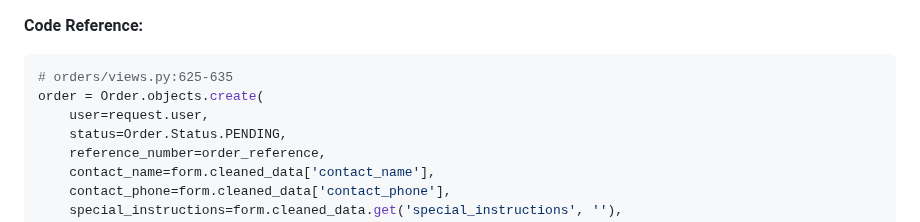
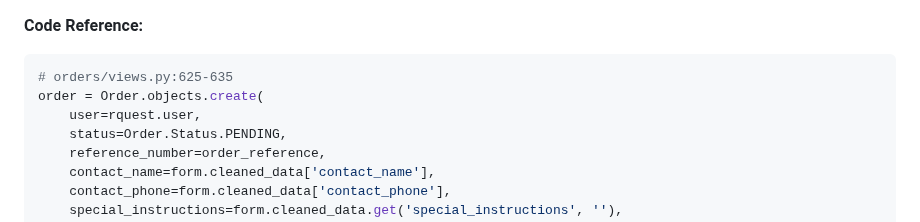
Before and after one commit to tormis-neil/it302-mco, a Markdown page: docs/PAYMENT_SYSTEM.md, the part around the change. GitHub-like rendering.

Commit message:
Modified payment system.md file!

````diff
--- a/docs/PAYMENT_SYSTEM.md
+++ b/docs/PAYMENT_SYSTEM.md
@@ -53,7 +53,7 @@ Think of it like ordering food through a delivery app:
 ```python
 # orders/views.py:625-635
 order = Order.objects.create(
-    user=request.user,
+    user=rquest.user,
     status=Order.Status.PENDING,
     reference_number=order_reference,
     contact_name=form.cleaned_data['contact_name'],
````
